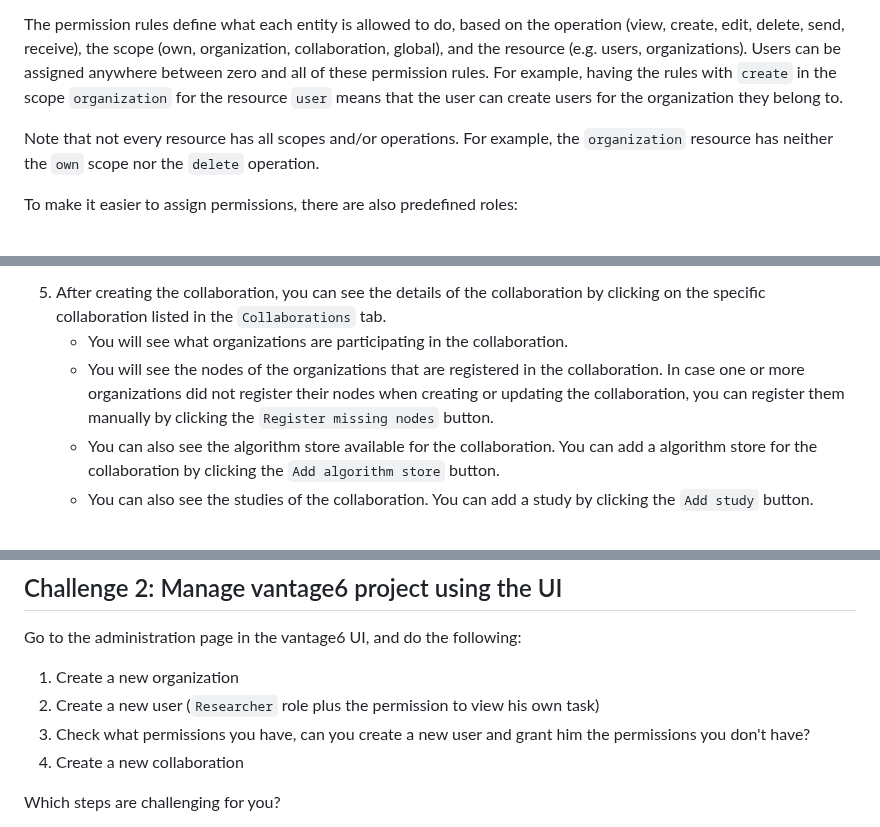
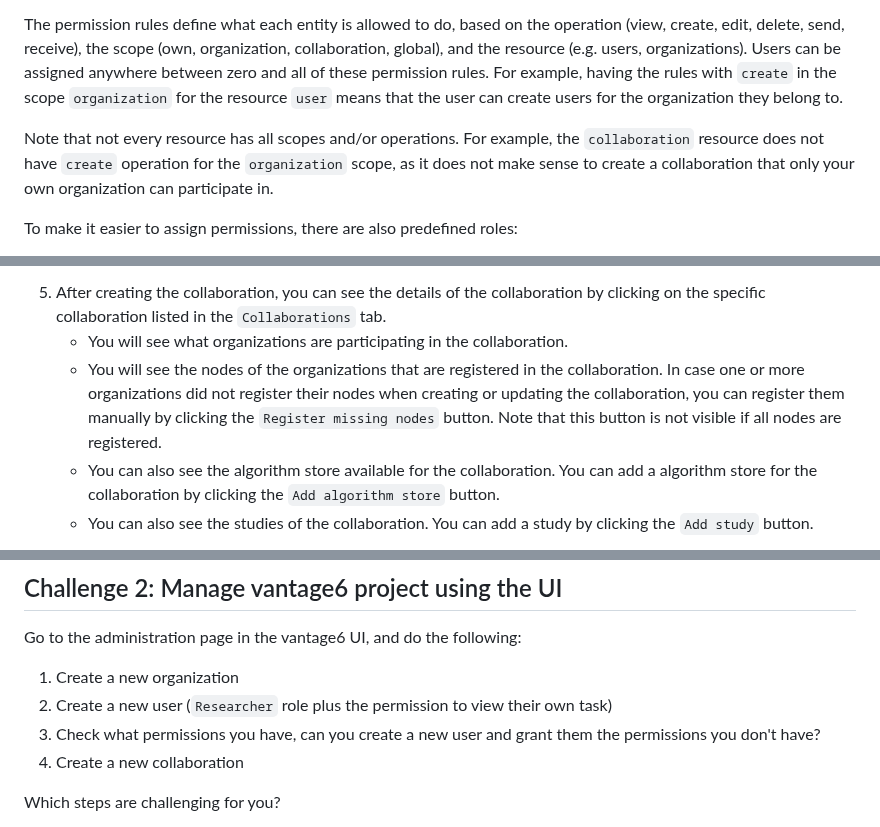
Before and after one commit to vantage6/vantage6-workshop, a Markdown page: episodes/chap4_manage_via_ui.md, 3 parts joined by grey strips. Rendered like a GitHub page.

Commit message:
apply reviewer's suggestions

```diff
--- a/episodes/chap4_manage_via_ui.md
+++ b/episodes/chap4_manage_via_ui.md
@@ -30,7 +30,7 @@ Vantage6 uses a permission system to control who can do what in the system. The
 
 The permission rules define what each entity is allowed to do, based on the operation (view, create, edit, delete, send, receive), the scope (own, organization, collaboration, global), and the resource (e.g. users, organizations). Users can be assigned anywhere between zero and all of these permission rules. For example, having the rules with `create` in the scope `organization` for the resource `user` means that the user can create users for the organization they belong to.
 
-Note that not every resource has all scopes and/or operations. For example, the `organization` resource has neither the `own` scope nor the `delete` operation.
+Note that not every resource has all scopes and/or operations. For example, the `collaboration` resource does not have `create`  operation for the `organization` scope, as it does not make sense to create a collaboration that only your own organization can participate in.
 
 To make it easier to assign permissions, there are also predefined roles:
 
@@ -139,7 +139,7 @@ You will need the API keys when you run the nodes to authenticate with the vanta
 
 5. After creating the collaboration, you can see the details of the collaboration by clicking on the specific collaboration listed in the `Collaborations` tab.
    - You will see what organizations are participating in the collaboration.
-   - You will see the nodes of the organizations that are registered in the collaboration. In case one or more organizations did not register their nodes when creating or updating the collaboration, you can register them manually by clicking the `Register missing nodes` button.
+   - You will see the nodes of the organizations that are registered in the collaboration. In case one or more organizations did not register their nodes when creating or updating the collaboration, you can register them manually by clicking the `Register missing nodes` button. Note that this button is not visible if all nodes are registered.
    - You can also see the algorithm store available for the collaboration. You can add a algorithm store for the collaboration by clicking the `Add algorithm store` button.
    - You can also see the studies of the collaboration. You can add a study by clicking the `Add study` button.
 
@@ -152,8 +152,8 @@ You will need the API keys when you run the nodes to authenticate with the vanta
 Go to the administration page in the vantage6 UI, and do the following:
 
 1. Create a new organization
-2. Create a new user (`Researcher` role plus the permission to view his own task)
-3. Check what permissions you have, can you create a new user and grant him the permissions you don't have?
+2. Create a new user (`Researcher` role plus the permission to view their own task)
+3. Check what permissions you have, can you create a new user and grant them the permissions you don't have?
 4. Create a new collaboration
 
 Which steps are challenging for you?
```
